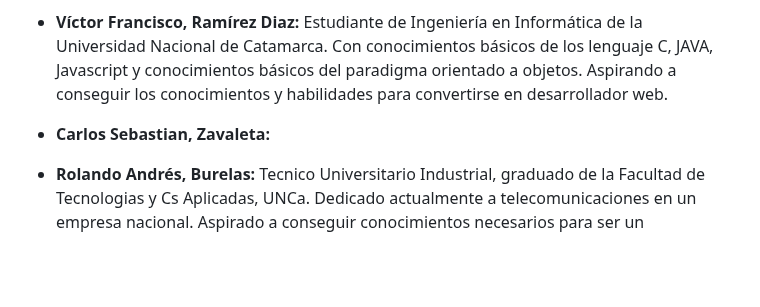
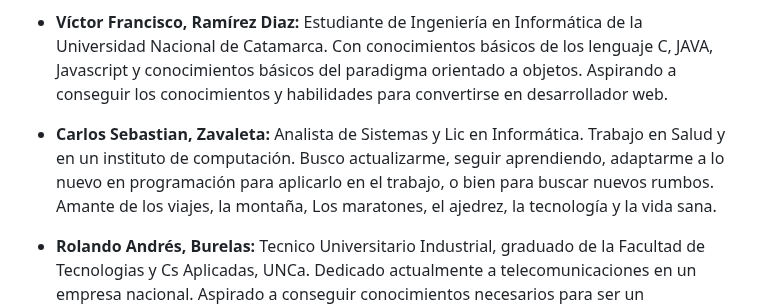
Before and after one commit to VicRamD/grupo_1_antologia-libros, a Markdown page: README.md, the part around the change. GitHub-like rendering; blank space fills up the shorter version.

Commit message:
Ingresé mis datos. Carlos Zavaleta

```diff
--- a/README.md
+++ b/README.md
@@ -28,6 +28,8 @@ Estudiante de Tecnicatura en Informática con cierta familiaridad en diversas he
 Estudiante de Ingeniería en Informática de la Universidad Nacional de Catamarca. Con conocimientos básicos de los lenguaje C, JAVA, Javascript y conocimientos básicos del paradigma orientado a objetos. Aspirando  a conseguir los conocimientos y habilidades para convertirse en desarrollador web.
 
 * __Carlos Sebastian, Zavaleta:__
+Analista de Sistemas y Lic en Informática. Trabajo en Salud y en un instituto de computación. Busco actualizarme, seguir aprendiendo, adaptarme a lo nuevo en programación para aplicarlo en el trabajo, o bien para buscar nuevos rumbos. Amante de los viajes, la montaña, Los maratones, el ajedrez, la tecnología y la vida sana.
+
 
 * __Rolando Andrés, Burelas:__
 Tecnico Universitario Industrial, graduado de la Facultad de Tecnologias y Cs Aplicadas, UNCa. Dedicado actualmente a
```
